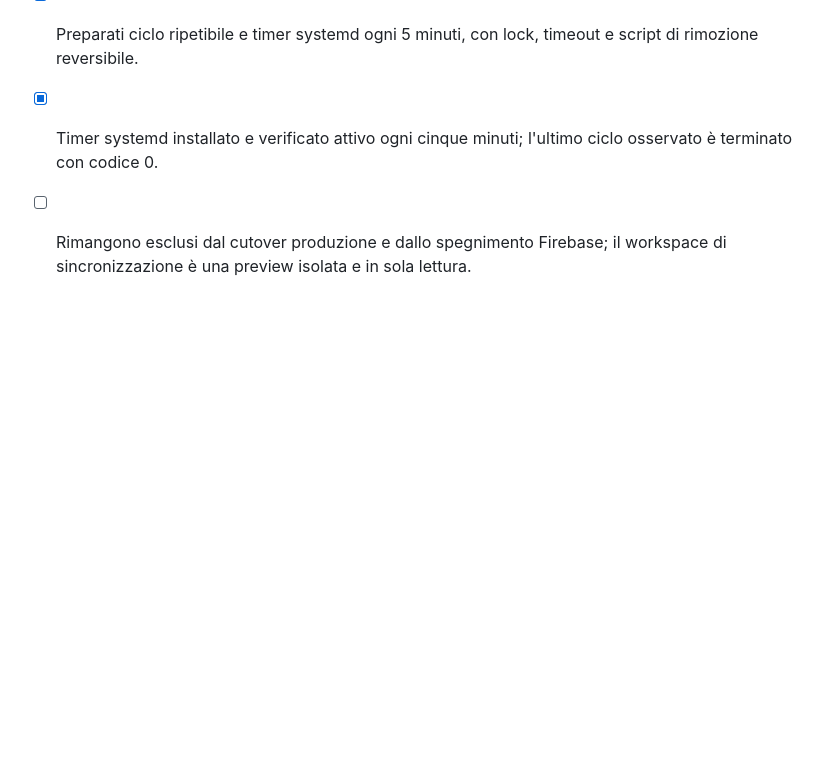
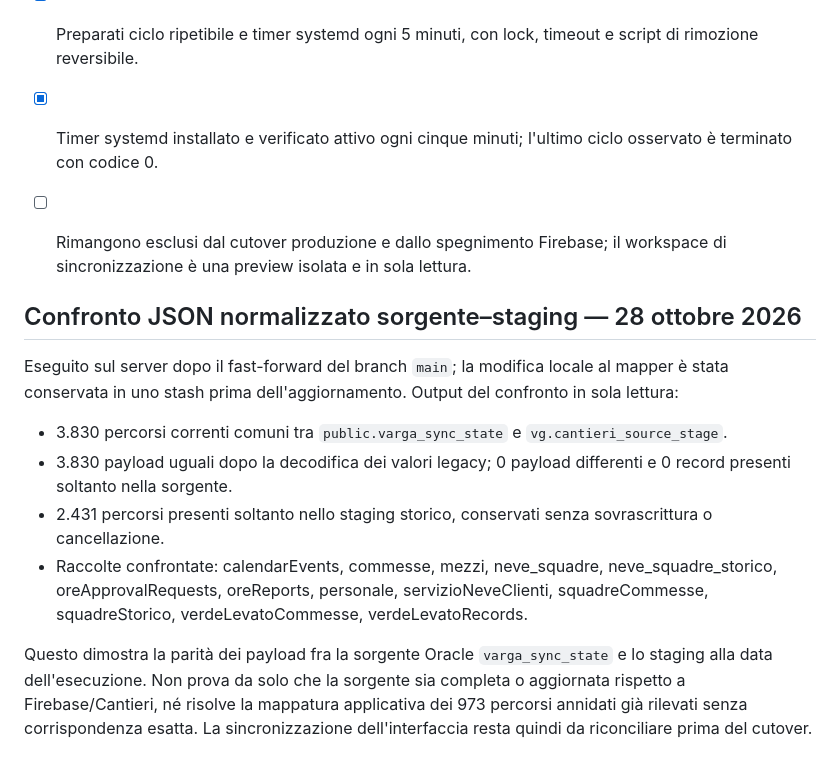
Before and after one commit to ionut290/VARGA-GESTIONALE, a Markdown page: oracle/CANTIERI_SYNC_READINESS_GATE.md, the part around the change. GitHub-like rendering; blank space fills up the shorter version.

Commit message:
docs(oracle): record normalized Cantieri staging parity

```diff
--- a/oracle/CANTIERI_SYNC_READINESS_GATE.md
+++ b/oracle/CANTIERI_SYNC_READINESS_GATE.md
@@ -45,3 +45,14 @@ Ultima verifica read-only dopo la decodifica dei tag storici `{t,v}`:
 - [x] Preparati ciclo ripetibile e timer systemd ogni 5 minuti, con lock, timeout e script di rimozione reversibile.
 - [x] Timer systemd installato e verificato attivo ogni cinque minuti; l'ultimo ciclo osservato è terminato con codice 0.
 - [ ] Rimangono esclusi dal cutover produzione e dallo spegnimento Firebase; il workspace di sincronizzazione è una preview isolata e in sola lettura.
+
+
+## Confronto JSON normalizzato sorgente–staging — 28 ottobre 2026
+
+Eseguito sul server dopo il fast-forward del branch `main`; la modifica locale al mapper è stata conservata in uno stash prima dell'aggiornamento. Output del confronto in sola lettura:
+- 3.830 percorsi correnti comuni tra `public.varga_sync_state` e `vg.cantieri_source_stage`.
+- 3.830 payload uguali dopo la decodifica dei valori legacy; 0 payload differenti e 0 record presenti soltanto nella sorgente.
+- 2.431 percorsi presenti soltanto nello staging storico, conservati senza sovrascrittura o cancellazione.
+- Raccolte confrontate: calendarEvents, commesse, mezzi, neve_squadre, neve_squadre_storico, oreApprovalRequests, oreReports, personale, servizioNeveClienti, squadreCommesse, squadreStorico, verdeLevatoCommesse, verdeLevatoRecords.
+
+Questo dimostra la parità dei payload fra la sorgente Oracle `varga_sync_state` e lo staging alla data dell'esecuzione. Non prova da solo che la sorgente sia completa o aggiornata rispetto a Firebase/Cantieri, né risolve la mappatura applicativa dei 973 percorsi annidati già rilevati senza corrispondenza esatta. La sincronizzazione dell'interfaccia resta quindi da riconciliare prima del cutover.
```
